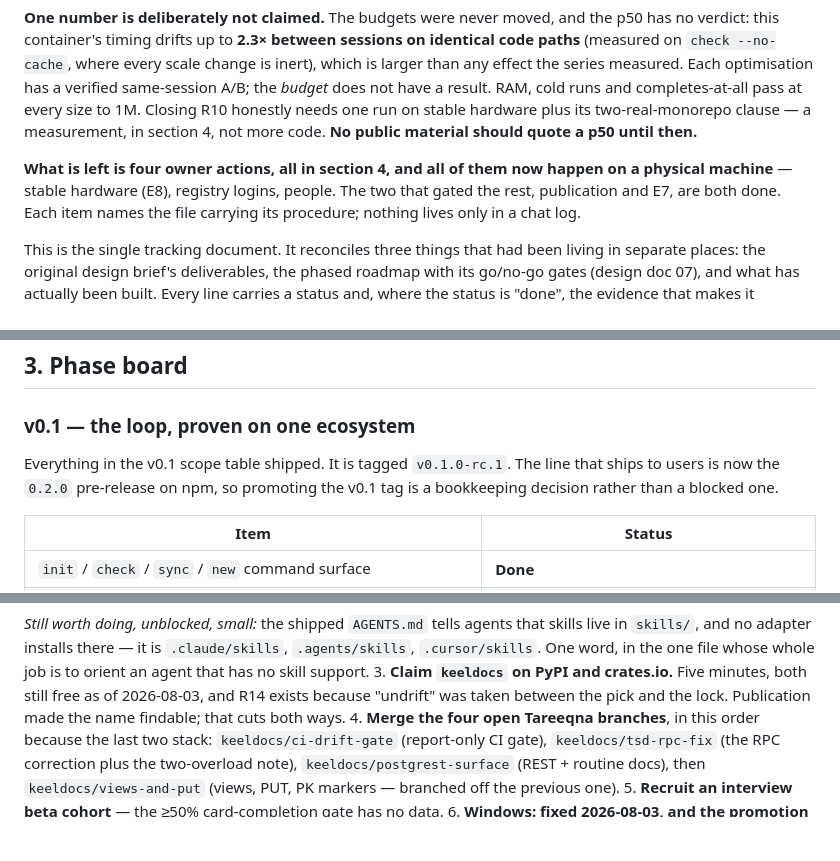
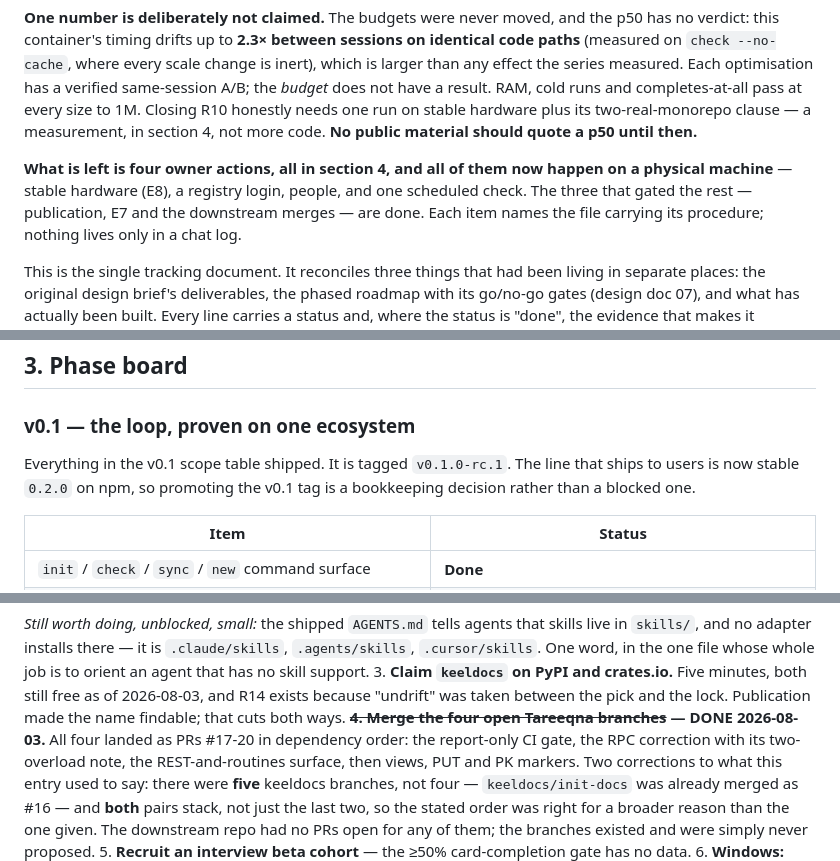
Before and after one commit to SherifMoShalaby/keeldocs, a Markdown page: ROADMAP.md, 3 parts joined by grey strips. GitHub-like rendering; blank space fills up the shorter version.

Commit message:
docs: the downstream doc branches are merged, and there were five not four
All four landed as PRs #17-20 in dependency order against the private downstream
repo: the report-only CI gate, the RPC correction with its two-overload note,
the REST-and-routines surface, then views, PUT and PK markers.

Two corrections to what this entry claimed. There were FIVE keeldocs branches,
not four - `keeldocs/init-docs` had already merged as #16, which is why the
count looked right. And BOTH pairs stack, not just the last two: ci-drift-gate
is an ancestor of tsd-search-rides-fix exactly as postgrest-surface is of
views-and-put. The stated order was correct for a broader reason than the one
written down.

Also worth recording: none of the four had a PR open. The branches had existed
for some time and were simply never proposed, so "open branches" in this
document meant "pushed and forgotten" rather than "awaiting review".

Section 4 now stands at four open items and three done.

Co-Authored-By: Claude Opus 5 <noreply@anthropic.com>

```diff
--- a/ROADMAP.md
+++ b/ROADMAP.md
@@ -30,8 +30,9 @@ R10 honestly needs one run on stable hardware plus its two-real-monorepo clause
 a p50 until then.**
 
 **What is left is four owner actions, all in section 4, and all of them now
-happen on a physical machine** — stable hardware (E8), registry logins, people.
-The two that gated the rest, publication and E7, are both done.
+happen on a physical machine** — stable hardware (E8), a registry login, people,
+and one scheduled check. The three that gated the rest — publication, E7 and the
+downstream merges — are done.
 Each item names the file carrying its procedure; nothing lives only in a chat
 log.
 
@@ -98,9 +99,9 @@ through `11`). The constraints are where the honest scoring lives.
 
 ### v0.1 — the loop, proven on one ecosystem
 
-Everything in the v0.1 scope table shipped. It is tagged `v0.1.0-rc.1`. The
-line that ships to users is now the `0.2.0` pre-release on npm, so promoting the
-v0.1 tag is a bookkeeping decision rather than a blocked one.
+Everything in the v0.1 scope table shipped. It is tagged `v0.1.0-rc.1`. The line
+that ships to users is now stable `0.2.0` on npm, so promoting the v0.1 tag is a
+bookkeeping decision rather than a blocked one.
 
 | Item | Status |
 |---|---|
@@ -233,12 +234,15 @@ to orient an agent that has no skill support.
 3. **Claim `keeldocs` on PyPI and crates.io.** Five minutes, both still free as
    of 2026-08-03, and R14 exists because "undrift" was taken between the pick
    and the lock. Publication made the name findable; that cuts both ways.
-4. **Merge the four open Tareeqna branches**, in this order because the last
-   two stack: `keeldocs/ci-drift-gate` (report-only CI gate),
-   `keeldocs/tsd-rpc-fix` (the RPC correction plus the two-overload
-   note), `keeldocs/postgrest-surface` (REST + routine docs), then
-   `keeldocs/views-and-put` (views, PUT, PK markers — branched off the
-   previous one).
+**~~4. Merge the four open Tareeqna branches~~ — DONE 2026-08-03.** All four
+   landed as PRs #17-20 in dependency order: the report-only CI gate, the RPC
+   correction with its two-overload note, the REST-and-routines surface, then
+   views, PUT and PK markers. Two corrections to what this entry used to say:
+   there were **five** keeldocs branches, not four — `keeldocs/init-docs` was
+   already merged as #16 — and **both** pairs stack, not just the last two, so
+   the stated order was right for a broader reason than the one given. The
+   downstream repo had no PRs open for any of them; the branches existed and
+   were simply never proposed.
 5. **Recruit an interview beta cohort** — the ≥50% card-completion gate has no
    data.
 6. **Windows: fixed 2026-08-03, and the promotion clock starts now.** The lane
```
Also changed, not shown: other parts of ROADMAP.md (+2 -2 lines).
